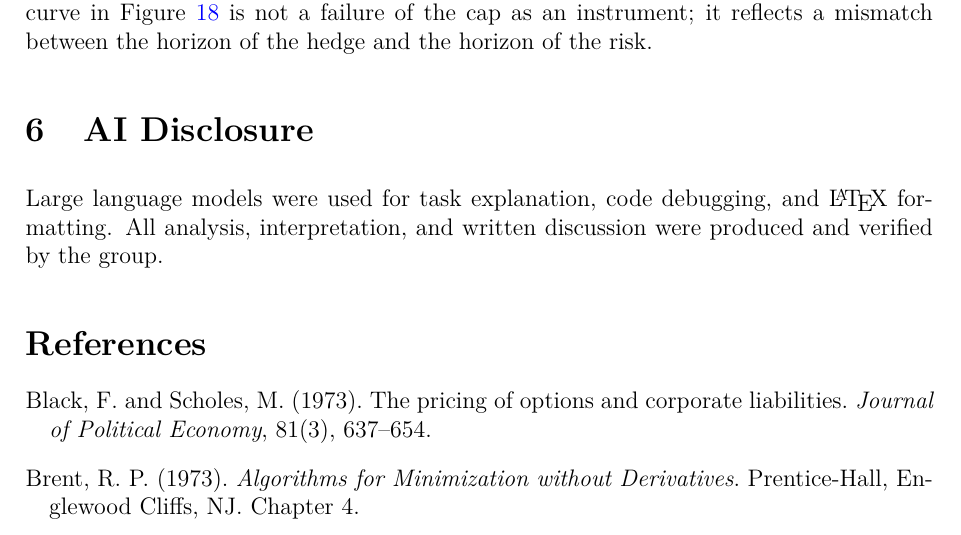
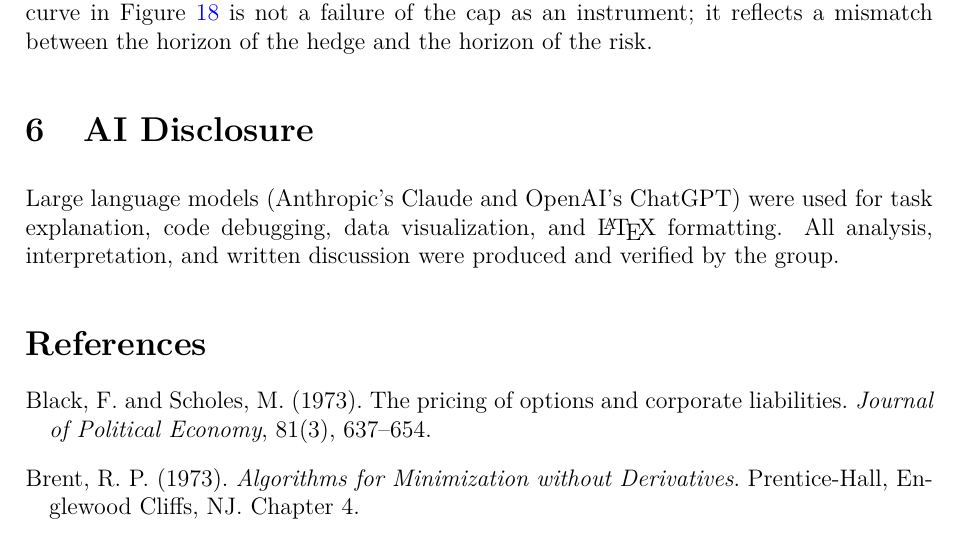
Before and after one commit to sanjxksl/RSM8341-Team11-Assignment2, a LaTeX problem sheet (Assignment2_Report.tex): part of page 25 of 25, cut so that both start at the same text. Compiled offline with pdfLaTeX.

Commit message:
Update AI disclosure

```diff
--- a/Assignment2_Report.tex
+++ b/Assignment2_Report.tex
@@ -860,9 +860,9 @@ The plot reveals several important insights about using options to hedge interes
 \section{AI Disclosure}
 % ============================================================
 
-Large language models were used for task explanation, code debugging, and \LaTeX{}
-formatting. All analysis, interpretation, and written discussion were produced and
-verified by the group.
+Large language models (Anthropic's Claude and OpenAI's ChatGPT) were used for task explanation,
+code debugging, data visualization, and \LaTeX{} formatting. All analysis, interpretation,
+and written discussion were produced and verified by the group.
 
 % ============================================================
 \bibliographystyle{plainnat}
```
